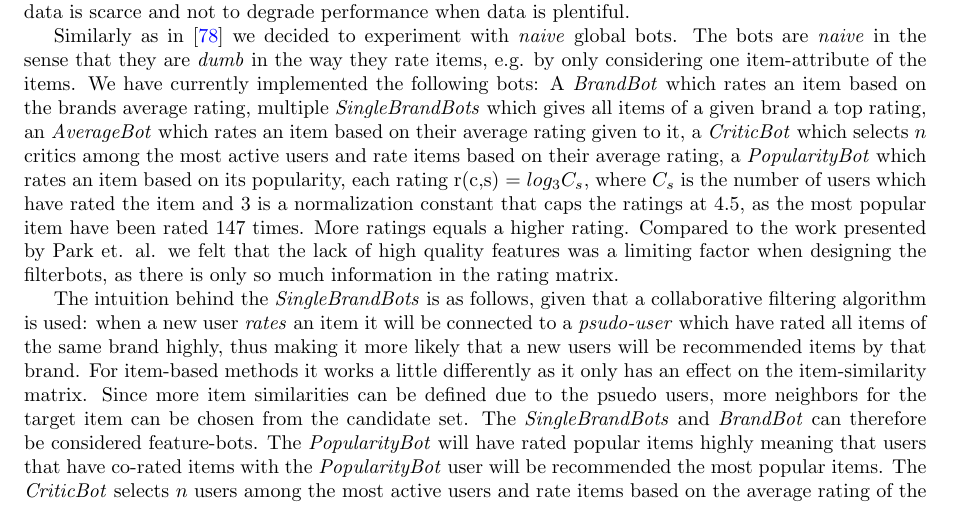
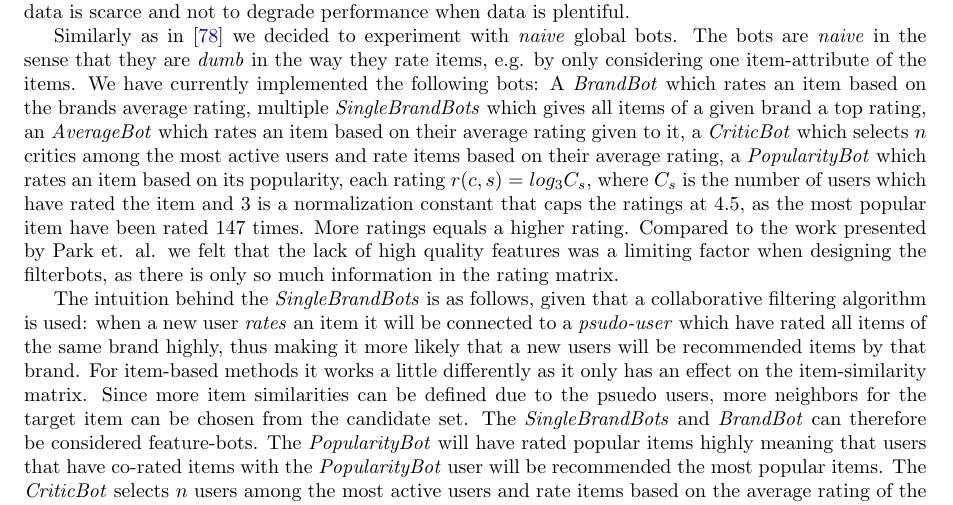
Before and after one commit to mcmhav/muchBazar, a LaTeX thesis (src/report.tex, which reads src/masterChapters/04-implementation/recommendation-methods.tex): part of page 112 of 160, cut so that both start at the same text. Compiled offline with pdfLaTeX.

Commit message:
one curlybracket to much

```diff
--- a/src/masterChapters/04-implementation/recommendation-methods.tex
+++ b/src/masterChapters/04-implementation/recommendation-methods.tex
@@ -408,7 +408,7 @@ We have currently implemented the following bots: A \emph{BrandBot} which rates
 multiple \emph{SingleBrandBots} which gives all items of a given brand a top rating,
 an \emph{AverageBot} which rates an item based on their average rating given to it, a \emph{CriticBot} which selects $n$ critics
 among the most active users and rate items based on their average rating, a \emph{PopularityBot} which rates
-an item based on its popularity, each rating r(c,s) = $log_{3}C_{s}$, where $C_{s}}$ is the number of users which have rated the item and 3 is a normalization constant that caps the ratings at 4.5, as the most popular item have been rated 147 times. More ratings equals a higher rating. Compared to the work presented by Park et. al. we
+an item based on its popularity, each rating $r(c,s) = log_{3}C_{s}$, where $C_{s}$ is the number of users which have rated the item and 3 is a normalization constant that caps the ratings at 4.5, as the most popular item have been rated 147 times. More ratings equals a higher rating. Compared to the work presented by Park et. al. we
 felt that the lack of high quality features was a limiting factor when designing the filterbots, as there is only
 so much information in the rating matrix.
 
```
Also changed, not shown: src/masterChapters/03-stateOfTheArt/evaluation-techniques.tex (+9 -1 lines).
